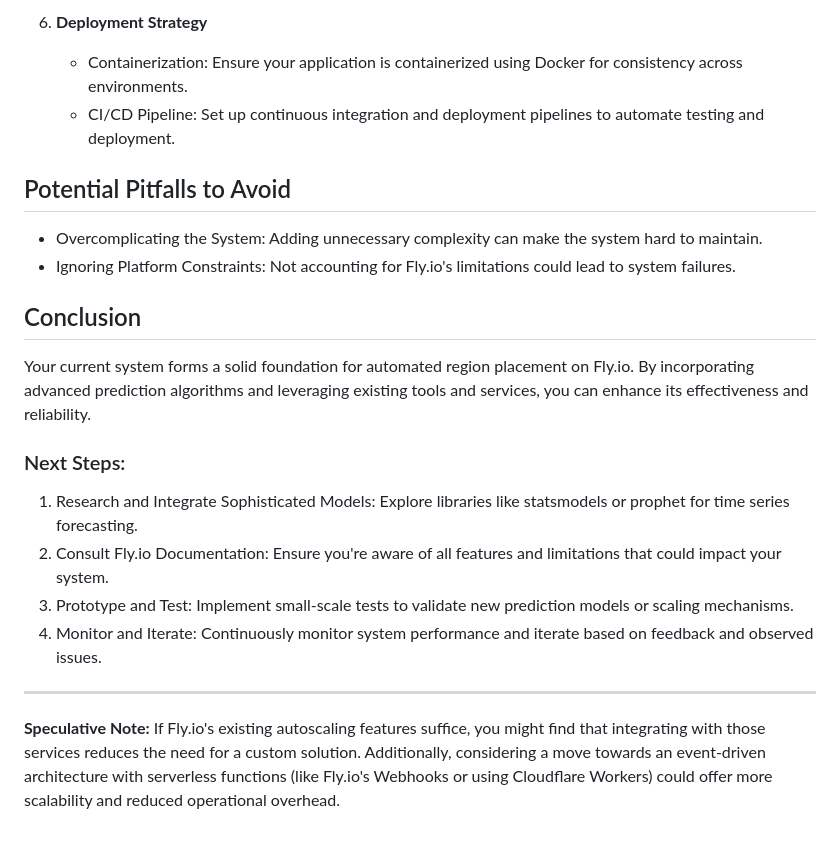
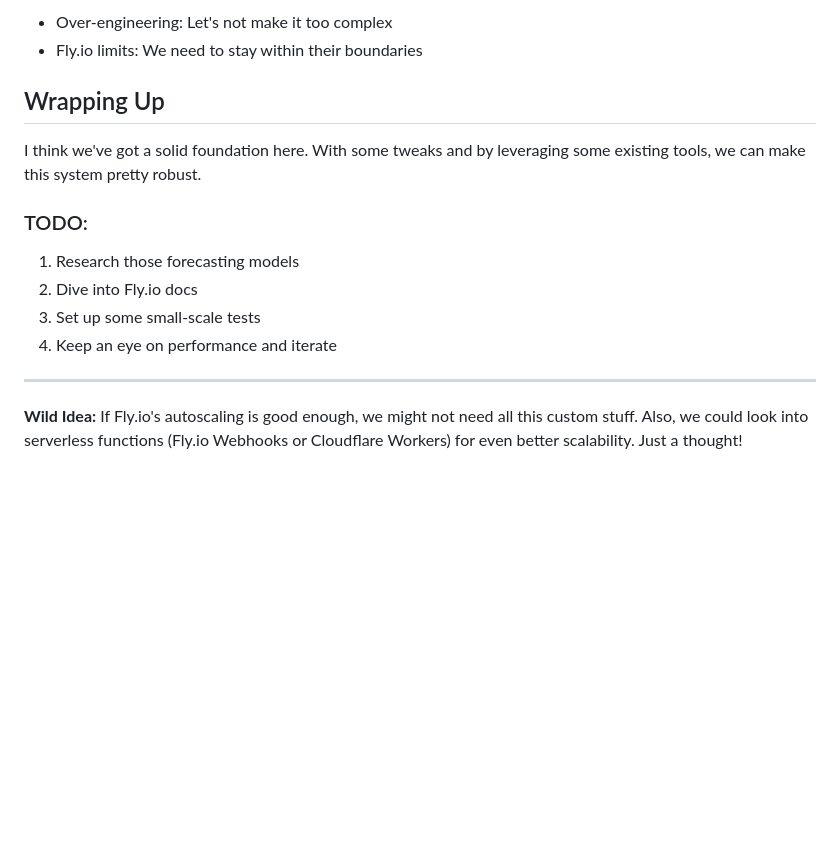
Before and after one commit to 10thfloor/fly-autoplacer, a Markdown page: FUTURE.md, the part around one of its changes. Rendered like a GitHub page; blank space fills up the shorter version.

```diff
--- a/FUTURE.md
+++ b/FUTURE.md
@@ -155,24 +101,18 @@ To enhance your system, consider the following algorithms and data structures:
 
-6. **Deployment Strategy**
-   - Containerization: Ensure your application is containerized using Docker for consistency across environments.
-   - CI/CD Pipeline: Set up continuous integration and deployment pipelines to automate testing and deployment.
+- Over-engineering: Let's not make it too complex
+- Fly.io limits: We need to stay within their boundaries
 
-## Potential Pitfalls to Avoid
+## Wrapping Up
 
-- Overcomplicating the System: Adding unnecessary complexity can make the system hard to maintain.
-- Ignoring Platform Constraints: Not accounting for Fly.io's limitations could lead to system failures.
+I think we've got a solid foundation here. With some tweaks and by leveraging some existing tools, we can make this system pretty robust.
 
-## Conclusion
+### TODO:
 
-Your current system forms a solid foundation for automated region placement on Fly.io. By incorporating advanced prediction algorithms and leveraging existing tools and services, you can enhance its effectiveness and reliability.
-
-### Next Steps:
-
-1. Research and Integrate Sophisticated Models: Explore libraries like statsmodels or prophet for time series forecasting.
-2. Consult Fly.io Documentation: Ensure you're aware of all features and limitations that could impact your system.
-3. Prototype and Test: Implement small-scale tests to validate new prediction models or scaling mechanisms.
-4. Monitor and Iterate: Continuously monitor system performance and iterate based on feedback and observed issues.
+1. Research those forecasting models
+2. Dive into Fly.io docs
+3. Set up some small-scale tests
+4. Keep an eye on performance and iterate
 
 ---
 
-**Speculative Note:** If Fly.io's existing autoscaling features suffice, you might find that integrating with those services reduces the need for a custom solution. Additionally, considering a move towards an event-driven architecture with serverless functions (like Fly.io's Webhooks or using Cloudflare Workers) could offer more scalability and reduced operational overhead.
+**Wild Idea:** If Fly.io's autoscaling is good enough, we might not need all this custom stuff. Also, we could look into serverless functions (Fly.io Webhooks or Cloudflare Workers) for even better scalability. Just a thought!
```
Also changed, not shown: other parts of FUTURE.md (+56 -110 lines).
